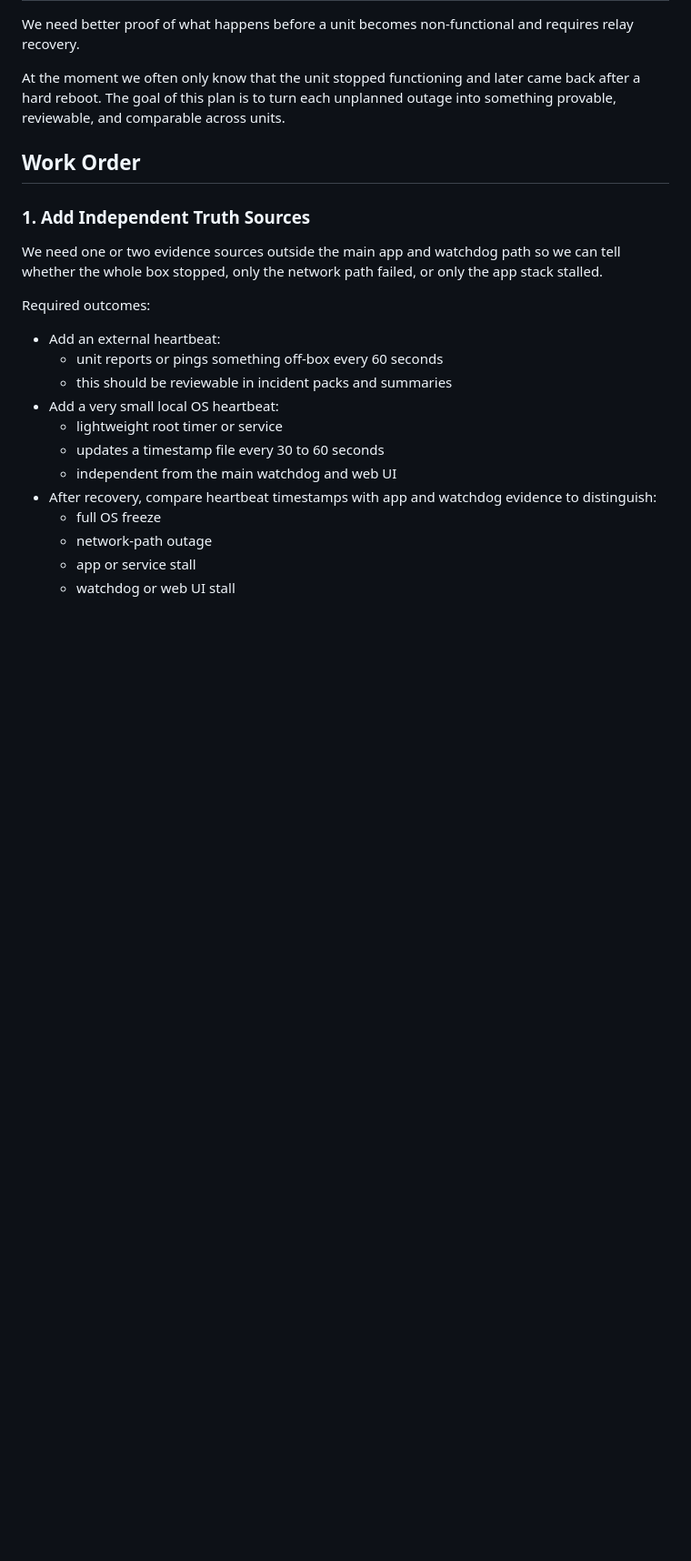
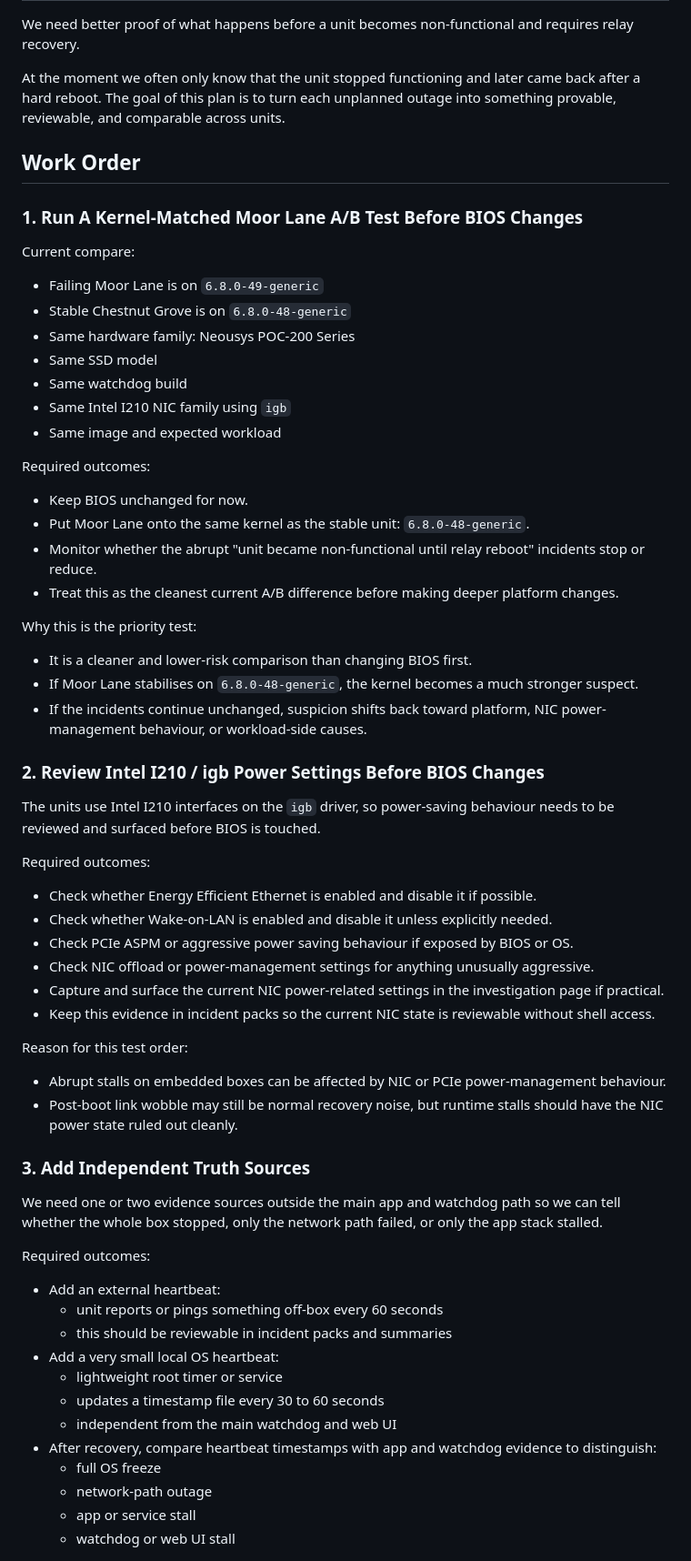
Before and after one commit to JW-Arentis-UK/va-connect_watchdog, a Markdown page: docs/moor_lane_incident_test_plan.md, the part around one of its changes. Shown at 91% size. Drawn GitHub-style; blank space fills up the shorter version.

Commit message:
Prioritize Moor Lane kernel and NIC power checks

```diff
--- a/docs/moor_lane_incident_test_plan.md
+++ b/docs/moor_lane_incident_test_plan.md
@@ -10,7 +10,50 @@ At the moment we often only know that the unit stopped functioning and later cam
 
 ## Work Order
 
-### 1. Add Independent Truth Sources
+### 1. Run A Kernel-Matched Moor Lane A/B Test Before BIOS Changes
+
+Current compare:
+
+- Failing Moor Lane is on `6.8.0-49-generic`
+- Stable Chestnut Grove is on `6.8.0-48-generic`
+- Same hardware family: Neousys POC-200 Series
+- Same SSD model
+- Same watchdog build
+- Same Intel I210 NIC family using `igb`
+- Same image and expected workload
+
+Required outcomes:
+
+- Keep BIOS unchanged for now.
+- Put Moor Lane onto the same kernel as the stable unit: `6.8.0-48-generic`.
+- Monitor whether the abrupt "unit became non-functional until relay reboot" incidents stop or reduce.
+- Treat this as the cleanest current A/B difference before making deeper platform changes.
+
+Why this is the priority test:
+
+- It is a cleaner and lower-risk comparison than changing BIOS first.
+- If Moor Lane stabilises on `6.8.0-48-generic`, the kernel becomes a much stronger suspect.
+- If the incidents continue unchanged, suspicion shifts back toward platform, NIC power-management behaviour, or workload-side causes.
+
+### 2. Review Intel I210 / igb Power Settings Before BIOS Changes
+
+The units use Intel I210 interfaces on the `igb` driver, so power-saving behaviour needs to be reviewed and surfaced before BIOS is touched.
+
+Required outcomes:
+
+- Check whether Energy Efficient Ethernet is enabled and disable it if possible.
+- Check whether Wake-on-LAN is enabled and disable it unless explicitly needed.
+- Check PCIe ASPM or aggressive power saving behaviour if exposed by BIOS or OS.
+- Check NIC offload or power-management settings for anything unusually aggressive.
+- Capture and surface the current NIC power-related settings in the investigation page if practical.
+- Keep this evidence in incident packs so the current NIC state is reviewable without shell access.
+
+Reason for this test order:
+
+- Abrupt stalls on embedded boxes can be affected by NIC or PCIe power-management behaviour.
+- Post-boot link wobble may still be normal recovery noise, but runtime stalls should have the NIC power state ruled out cleanly.
+
+### 3. Add Independent Truth Sources
 
 We need one or two evidence sources outside the main app and watchdog path so we can tell whether the whole box stopped, only the network path failed, or only the app stack stalled.
 
```
Also changed, not shown: other parts of docs/moor_lane_incident_test_plan.md (+14 -5 lines).
